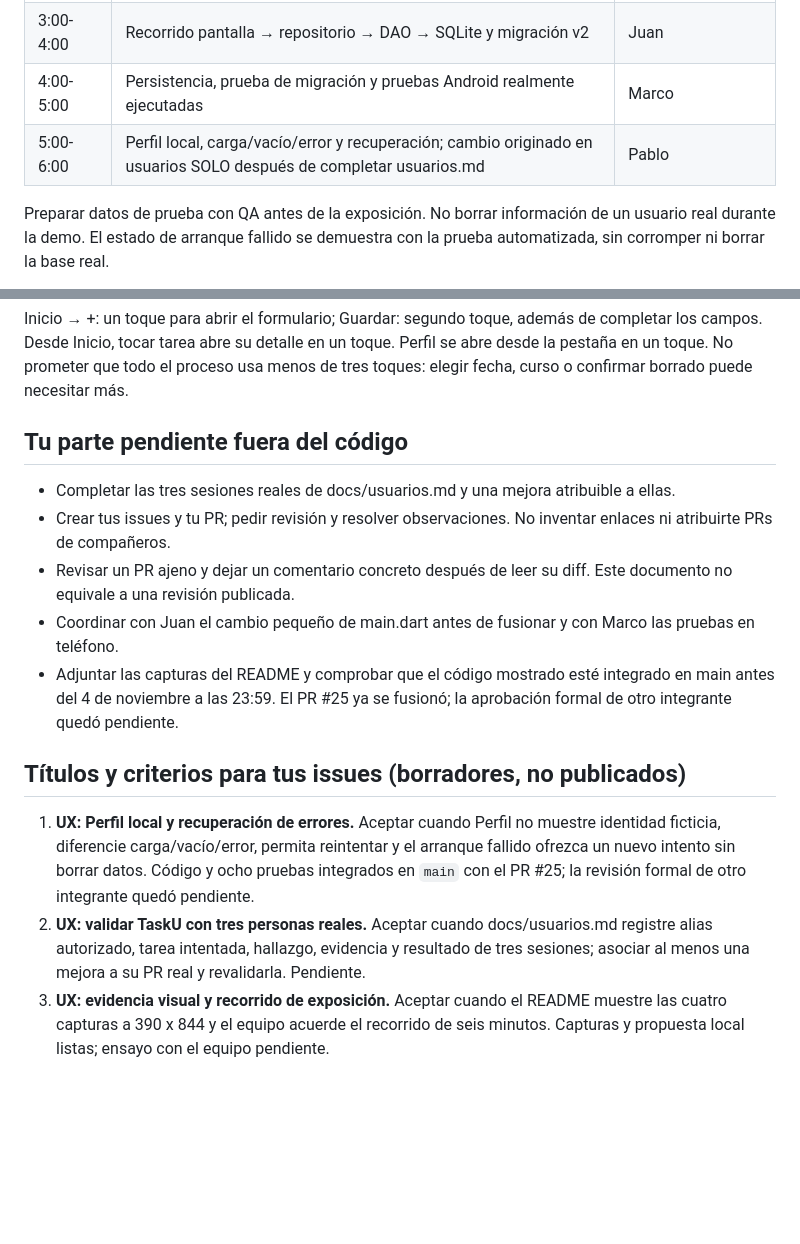
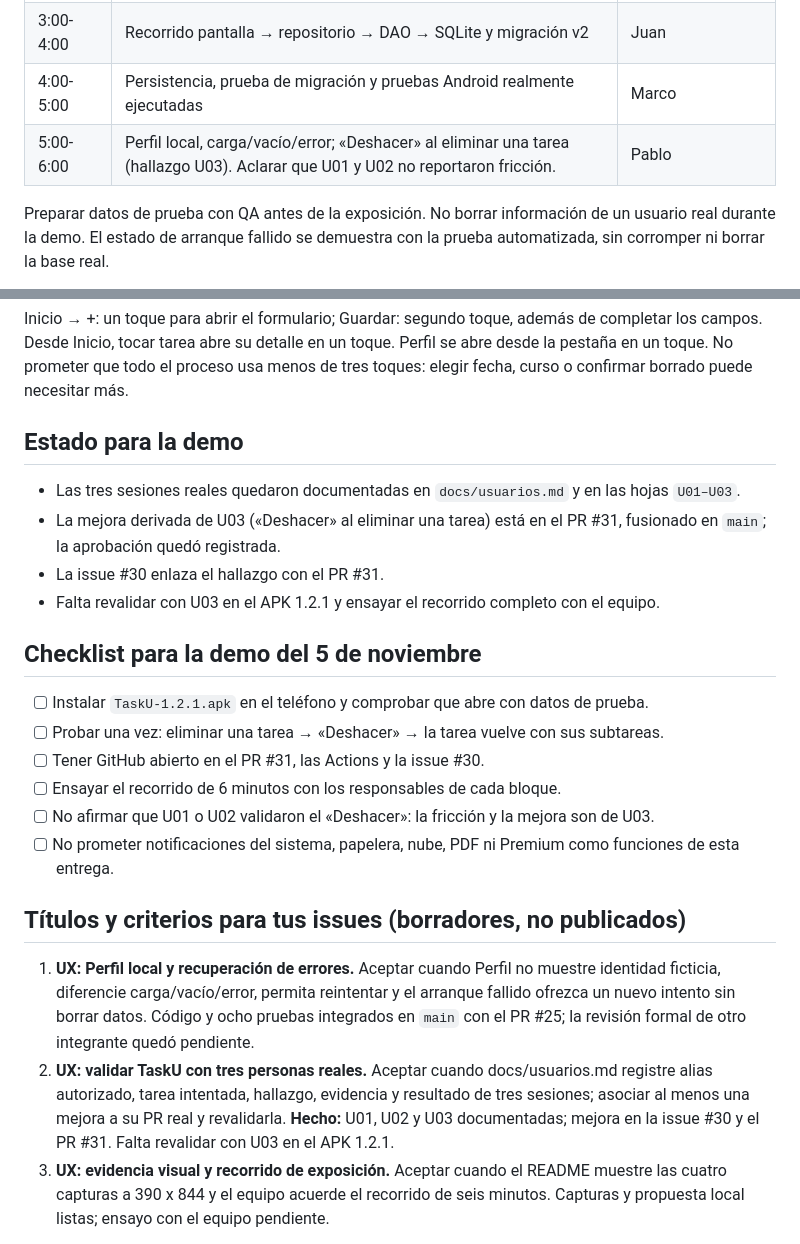
Before and after one commit to jjemd101191/pdm2026e-equipo-05-unitasks, a Markdown page: docs/guion-ux-pablo.md, 2 parts joined by grey strips. GitHub-like rendering; blank space fills up the shorter version.

Commit message:
docs(demo): actualizar el guion con las sesiones y el checklist
Qué se hizo:
- El bloque final muestra el «Deshacer» derivado de U03 y aclara que U01/U02 no reportaron fricción.
- Se actualizó el estado de las sesiones y de la mejora.
- Se agregó el checklist de la demo del 5-nov.

Por qué:
- El guion decía «pendiente» cuando las sesiones y el PR #31 ya están cerrados.

Verificación:
- Revisión de que no se atribuyen a U01/U02 hallazgos que no reportaron.

Refs: #33

Co-Authored-By: Claude Code <noreply@anthropic.com>

```diff
--- a/docs/guion-ux-pablo.md
+++ b/docs/guion-ux-pablo.md
@@ -12,7 +12,7 @@ La exposición de UniTasks está programada el jueves 5 de noviembre, 09:22-09:3
 | 2:00-3:00 | Abrir detalle, cambiar estado y mostrar confirmación; borrar una tarea de prueba y Deshacer | Equipo, acordar narrador |
 | 3:00-4:00 | Recorrido pantalla → repositorio → DAO → SQLite y migración v2 | Juan |
 | 4:00-5:00 | Persistencia, prueba de migración y pruebas Android realmente ejecutadas | Marco |
-| 5:00-6:00 | Perfil local, carga/vacío/error y recuperación; cambio originado en usuarios SOLO después de completar usuarios.md | Pablo |
+| 5:00-6:00 | Perfil local, carga/vacío/error; «Deshacer» al eliminar una tarea (hallazgo U03). Aclarar que U01 y U02 no reportaron fricción. | Pablo |
 
 Preparar datos de prueba con QA antes de la exposición. No borrar información de un usuario real durante la demo. El estado de arranque fallido se demuestra con la prueba automatizada, sin corromper ni borrar la base real.
 
@@ -30,18 +30,26 @@ Preparar datos de prueba con QA antes de la exposición. No borrar información
 
 Inicio → +: un toque para abrir el formulario; Guardar: segundo toque, además de completar los campos. Desde Inicio, tocar tarea abre su detalle en un toque. Perfil se abre desde la pestaña en un toque. No prometer que todo el proceso usa menos de tres toques: elegir fecha, curso o confirmar borrado puede necesitar más.
 
-## Tu parte pendiente fuera del código
+## Estado para la demo
 
-- Completar las tres sesiones reales de docs/usuarios.md y una mejora atribuible a ellas.
-- Crear tus issues y tu PR; pedir revisión y resolver observaciones. No inventar enlaces ni atribuirte PRs de compañeros.
-- Revisar un PR ajeno y dejar un comentario concreto después de leer su diff. Este documento no equivale a una revisión publicada.
-- Coordinar con Juan el cambio pequeño de main.dart antes de fusionar y con Marco las pruebas en teléfono.
-- Adjuntar las capturas del README y comprobar que el código mostrado esté integrado en main antes del 4 de noviembre a las 23:59. El PR #25 ya se fusionó; la aprobación formal de otro integrante quedó pendiente.
+- Las tres sesiones reales quedaron documentadas en `docs/usuarios.md` y en las hojas `U01–U03`.
+- La mejora derivada de U03 («Deshacer» al eliminar una tarea) está en el PR #31, fusionado en `main`; la aprobación quedó registrada.
+- La issue #30 enlaza el hallazgo con el PR #31.
+- Falta revalidar con U03 en el APK 1.2.1 y ensayar el recorrido completo con el equipo.
+
+## Checklist para la demo del 5 de noviembre
+
+- [ ] Instalar `TaskU-1.2.1.apk` en el teléfono y comprobar que abre con datos de prueba.
+- [ ] Probar una vez: eliminar una tarea → «Deshacer» → la tarea vuelve con sus subtareas.
+- [ ] Tener GitHub abierto en el PR #31, las Actions y la issue #30.
+- [ ] Ensayar el recorrido de 6 minutos con los responsables de cada bloque.
+- [ ] No afirmar que U01 o U02 validaron el «Deshacer»: la fricción y la mejora son de U03.
+- [ ] No prometer notificaciones del sistema, papelera, nube, PDF ni Premium como funciones de esta entrega.
 
 ## Títulos y criterios para tus issues (borradores, no publicados)
 
 1. **UX: Perfil local y recuperación de errores.** Aceptar cuando Perfil no muestre identidad ficticia, diferencie carga/vacío/error, permita reintentar y el arranque fallido ofrezca un nuevo intento sin borrar datos. Código y ocho pruebas integrados en `main` con el PR #25; la revisión formal de otro integrante quedó pendiente.
-2. **UX: validar TaskU con tres personas reales.** Aceptar cuando docs/usuarios.md registre alias autorizado, tarea intentada, hallazgo, evidencia y resultado de tres sesiones; asociar al menos una mejora a su PR real y revalidarla. Pendiente.
+2. **UX: validar TaskU con tres personas reales.** Aceptar cuando docs/usuarios.md registre alias autorizado, tarea intentada, hallazgo, evidencia y resultado de tres sesiones; asociar al menos una mejora a su PR real y revalidarla. **Hecho:** U01, U02 y U03 documentadas; mejora en la issue #30 y el PR #31. Falta revalidar con U03 en el APK 1.2.1.
 3. **UX: evidencia visual y recorrido de exposición.** Aceptar cuando el README muestre las cuatro capturas a 390 x 844 y el equipo acuerde el recorrido de seis minutos. Capturas y propuesta local listas; ensayo con el equipo pendiente.
 
 Para revisar un PR ajeno: leer su diff, intentar reproducir el flujo que modifica y comentar una observación concreta (archivo/acción, comportamiento observado y resultado esperado). No pegar una aprobación genérica sin revisar. No se publicó ninguna revisión en nombre del usuario.
```
